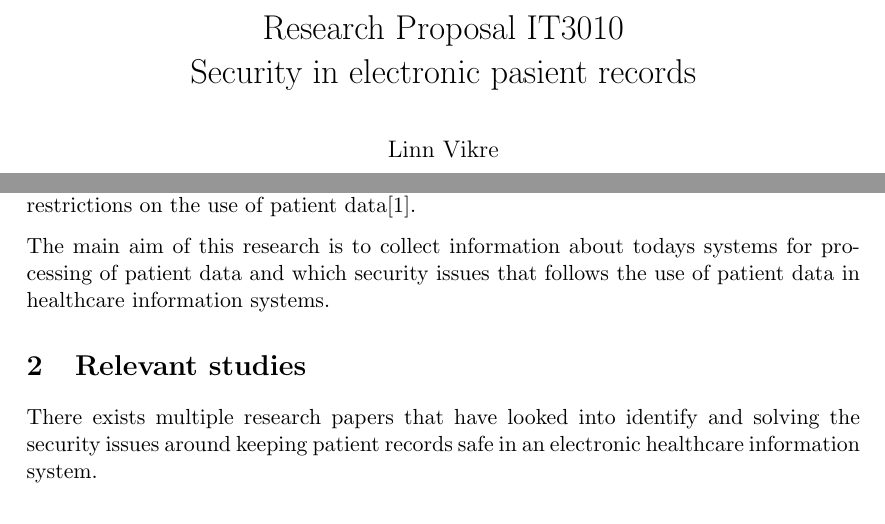
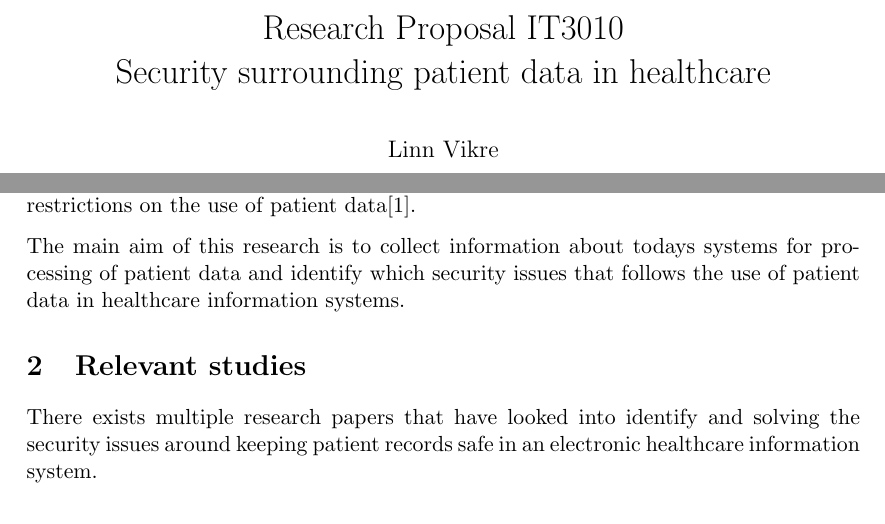
Before and after one commit to vikre/NTNU, a LaTeX problem sheet (IT3010/Assignment1/Assignment1.tex): two parts of page 1 of 2, joined at a grey line, cut so that both start at the same text. Compiled offline with pdfLaTeX.

```diff
--- a/IT3010/Assignment1/Assignment1.tex
+++ b/IT3010/Assignment1/Assignment1.tex
@@ -21,7 +21,7 @@
 \newcommand{\comment}[1]{} \comment{This is a block comment wrapped in curly
 brackets}
 %\renewcommand{\thefootnote}{\roman{footnote}}
-\title{Research Proposal IT3010\\ Security in electronic pasient records}
+\title{Research Proposal IT3010\\ Security surrounding patient data in healthcare}
 \author{Linn Vikre}
 \date{\today}
 \begin{document}
@@ -32,7 +32,7 @@
 
 Its is crucial to be able to access the right information to the right time in a secure way in healthcare, this to prevent the wrong treatment of a patient. Further on are the data used to research and it is therefore important that the information is correct and that it only can be accessed by authorized people. This imposes a requirement for those who processes the data that they has the competence and addresses the rules in relation to restrictions on the use of patient data\cite{faxvaag2007er}.
 
-The main aim of this research is to collect information about todays systems for processing of patient data and which security issues that follows the use of patient data in healthcare information systems.
+The main aim of this research is to collect information about todays systems for processing of patient data and identify which security issues that follows the use of patient data in healthcare information systems.
 
 \section{Relevant studies}
 
```
